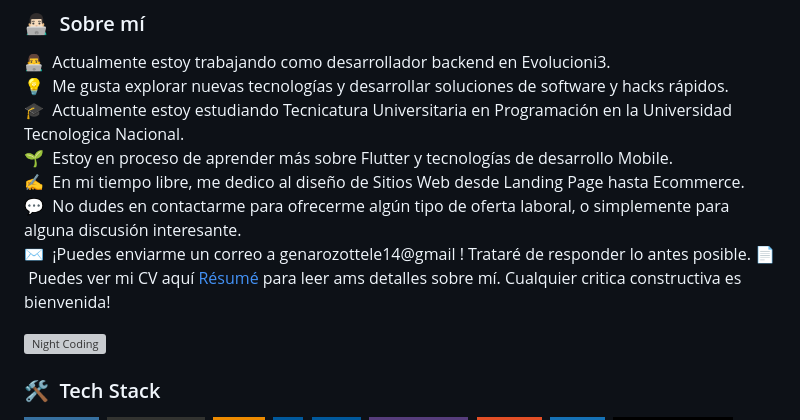
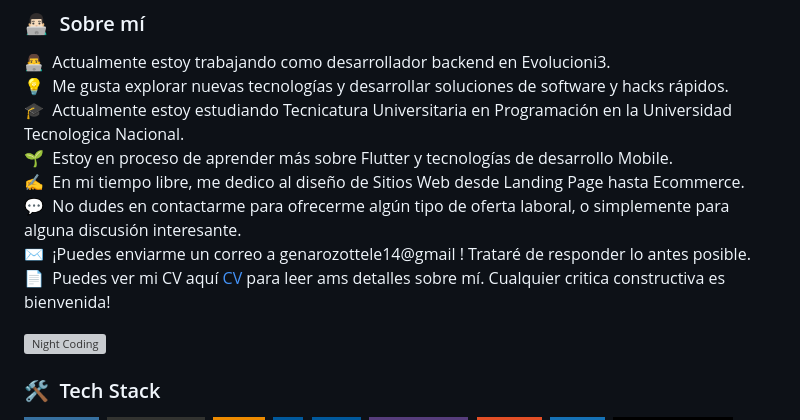
Before and after one commit to GenaroZottele/GenaroZottele, a Markdown page: README.md, the part around the change. Drawn GitHub-style; badges without logos; grey boxes are pictures that could not be loaded.

```diff
--- a/README.md
+++ b/README.md
@@ -11,8 +11,8 @@
 🌱 &nbsp;Estoy en proceso de aprender más sobre Flutter y tecnologías de desarrollo Mobile.\
 ✍️ &nbsp;En mi tiempo libre, me dedico al diseño de Sitios Web desde Landing Page hasta Ecommerce.\
 💬 &nbsp;No dudes en contactarme para ofrecerme algún tipo de oferta laboral, o simplemente para alguna discusión interesante.\
-✉️ &nbsp;¡Puedes enviarme un correo a genarozottele14@gmail ! Trataré de responder lo antes posible.
-📄 &nbsp;Puedes ver mi CV aquí [Résumé]([(https://drive.google.com/file/d/1ie0Pf-oNGINJKicMMF9bx-emH5I96VOP/view?usp=sharing)]) para leer ams detalles sobre mí. Cualquier critica constructiva es bienvenida!
+✉️ &nbsp;¡Puedes enviarme un correo a genarozottele14@gmail ! Trataré de responder lo antes posible.\
+📄 &nbsp;Puedes ver mi CV aquí [CV](https://drive.google.com/file/d/1ie0Pf-oNGINJKicMMF9bx-emH5I96VOP/view?usp=sharing) para leer ams detalles sobre mí. Cualquier critica constructiva es bienvenida!
 
 
 <img alt="Night Coding" src="https://raw.githubusercontent.com/AVS1508/AVS1508/master/assets/Night-Coding.gif" align="right"/>
```
